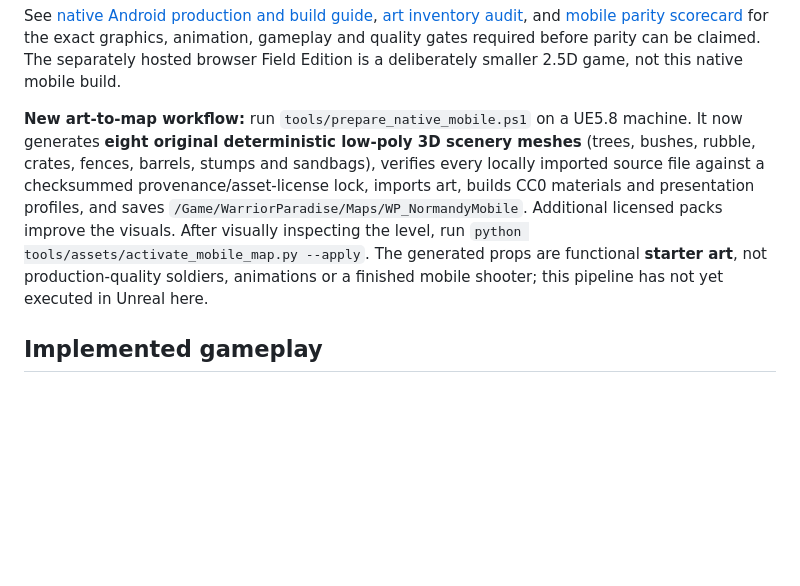
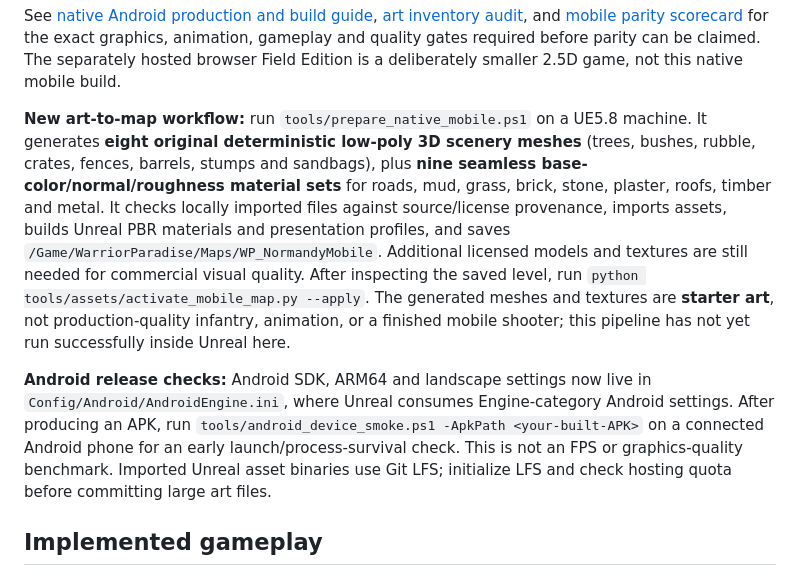
Before and after one commit to Tommaso-R-Marena/Warrior-s-Paradise, a Markdown page: README.md, the part around the change. GitHub-like rendering; blank space fills up the shorter version.

Commit message:
docs: summarize procedural PBR mobile visuals and real Android smoke workflow

```diff
--- a/README.md
+++ b/README.md
@@ -29,7 +29,9 @@ From a configured UE5.8 Windows machine:
 
 See [native Android production and build guide](docs/NATIVE_ANDROID_PRODUCTION.md), [art inventory audit](tools/assets/audit_mobile_content.py), and [mobile parity scorecard](docs/MOBILE_PARITY_SCORECARD.md) for the exact graphics, animation, gameplay and quality gates required before parity can be claimed. The separately hosted browser Field Edition is a deliberately smaller 2.5D game, not this native mobile build.
 
-**New art-to-map workflow:** run `tools/prepare_native_mobile.ps1` on a UE5.8 machine. It now generates **eight original deterministic low-poly 3D scenery meshes** (trees, bushes, rubble, crates, fences, barrels, stumps and sandbags), verifies every locally imported source file against a checksummed provenance/asset-license lock, imports art, builds CC0 materials and presentation profiles, and saves `/Game/WarriorParadise/Maps/WP_NormandyMobile`. Additional licensed packs improve the visuals. After visually inspecting the level, run `python tools/assets/activate_mobile_map.py --apply`. The generated props are functional **starter art**, not production-quality soldiers, animations or a finished mobile shooter; this pipeline has not yet executed in Unreal here.
+**New art-to-map workflow:** run `tools/prepare_native_mobile.ps1` on a UE5.8 machine. It generates **eight original deterministic low-poly 3D scenery meshes** (trees, bushes, rubble, crates, fences, barrels, stumps and sandbags), plus **nine seamless base-color/normal/roughness material sets** for roads, mud, grass, brick, stone, plaster, roofs, timber and metal. It checks locally imported files against source/license provenance, imports assets, builds Unreal PBR materials and presentation profiles, and saves `/Game/WarriorParadise/Maps/WP_NormandyMobile`. Additional licensed models and textures are still needed for commercial visual quality. After inspecting the saved level, run `python tools/assets/activate_mobile_map.py --apply`. The generated meshes and textures are **starter art**, not production-quality infantry, animation, or a finished mobile shooter; this pipeline has not yet run successfully inside Unreal here.
+
+**Android release checks:** Android SDK, ARM64 and landscape settings now live in `Config/Android/AndroidEngine.ini`, where Unreal consumes Engine-category Android settings. After producing an APK, run `tools/android_device_smoke.ps1 -ApkPath <your-built-APK>` on a connected Android phone for an early launch/process-survival check. This is not an FPS or graphics-quality benchmark. Imported Unreal asset binaries use Git LFS; initialize LFS and check hosting quota before committing large art files.
 
 ## Implemented gameplay
 
```
